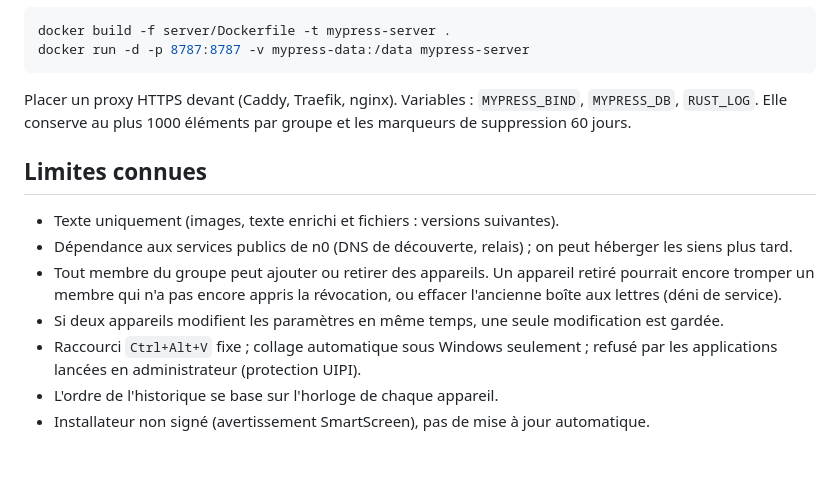
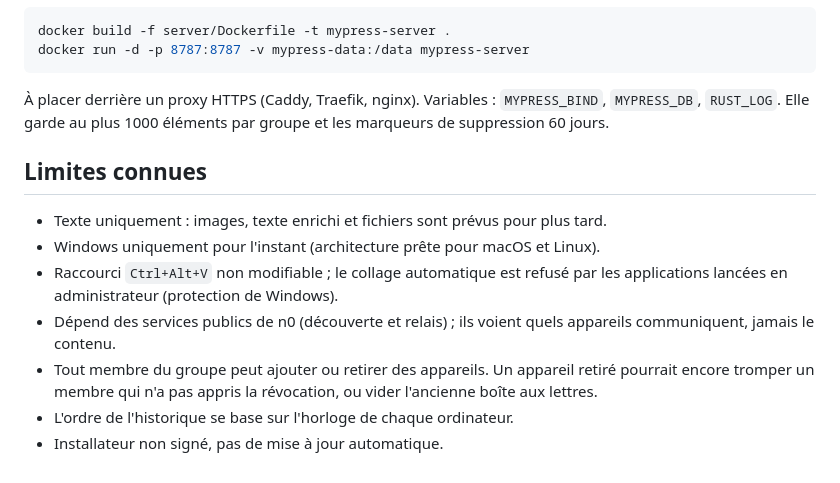
Before and after one commit to williamloree/MyPress, a Markdown page: README.md, the part around one of its changes. GitHub-like rendering.

````diff
--- a/README.md
+++ b/README.md
@@ -86,17 +134,18 @@ docker build -f server/Dockerfile -t mypress-server .
 docker run -d -p 8787:8787 -v mypress-data:/data mypress-server
 ```
 
-Placer un proxy HTTPS devant (Caddy, Traefik, nginx). Variables : `MYPRESS_BIND`, `MYPRESS_DB`, `RUST_LOG`.
-Elle conserve au plus 1000 éléments par groupe et les marqueurs de suppression 60 jours.
+À placer derrière un proxy HTTPS (Caddy, Traefik, nginx). Variables : `MYPRESS_BIND`, `MYPRESS_DB`, `RUST_LOG`.
+Elle garde au plus 1000 éléments par groupe et les marqueurs de suppression 60 jours.
 
 ## Limites connues
 
-- Texte uniquement (images, texte enrichi et fichiers : versions suivantes).
-- Dépendance aux services publics de n0 (DNS de découverte, relais) ; on peut héberger les siens plus tard.
+- Texte uniquement : images, texte enrichi et fichiers sont prévus pour plus tard.
+- Windows uniquement pour l'instant (architecture prête pour macOS et Linux).
+- Raccourci `Ctrl+Alt+V` non modifiable ; le collage automatique est refusé par les applications lancées
+  en administrateur (protection de Windows).
+- Dépend des services publics de n0 (découverte et relais) ; ils voient quels appareils communiquent, jamais
+  le contenu.
 - Tout membre du groupe peut ajouter ou retirer des appareils. Un appareil retiré pourrait encore tromper un
-  membre qui n'a pas encore appris la révocation, ou effacer l'ancienne boîte aux lettres (déni de service).
-- Si deux appareils modifient les paramètres en même temps, une seule modification est gardée.
-- Raccourci `Ctrl+Alt+V` fixe ; collage automatique sous Windows seulement ; refusé par les applications
-  lancées en administrateur (protection UIPI).
-- L'ordre de l'historique se base sur l'horloge de chaque appareil.
-- Installateur non signé (avertissement SmartScreen), pas de mise à jour automatique.
+  membre qui n'a pas appris la révocation, ou vider l'ancienne boîte aux lettres.
+- L'ordre de l'historique se base sur l'horloge de chaque ordinateur.
+- Installateur non signé, pas de mise à jour automatique.
````
Also changed, not shown: other parts of README.md (+96 -48 lines), docs/captures/apres-collage.png (added), docs/captures/historique-clair.png (added), docs/captures/panneau.png (added), docs/captures/parametres-sombre.png (added), docs/captures/recherche-sombre.png (added).
